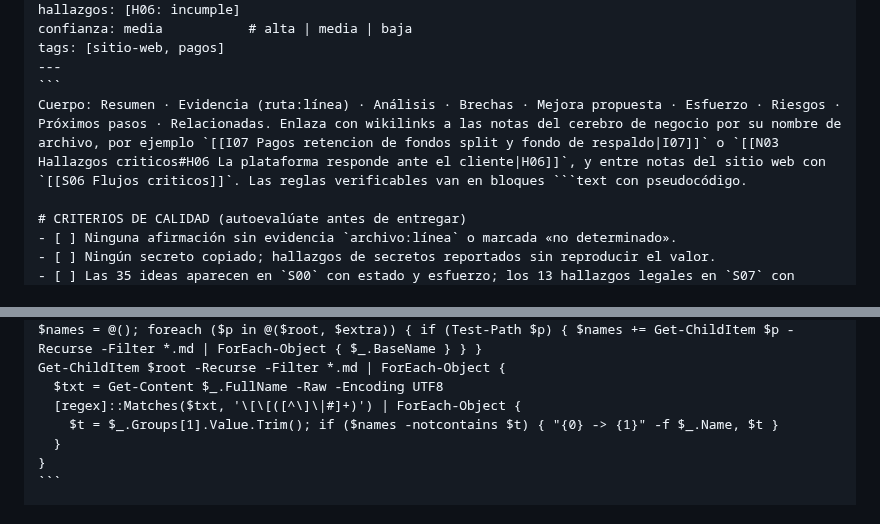
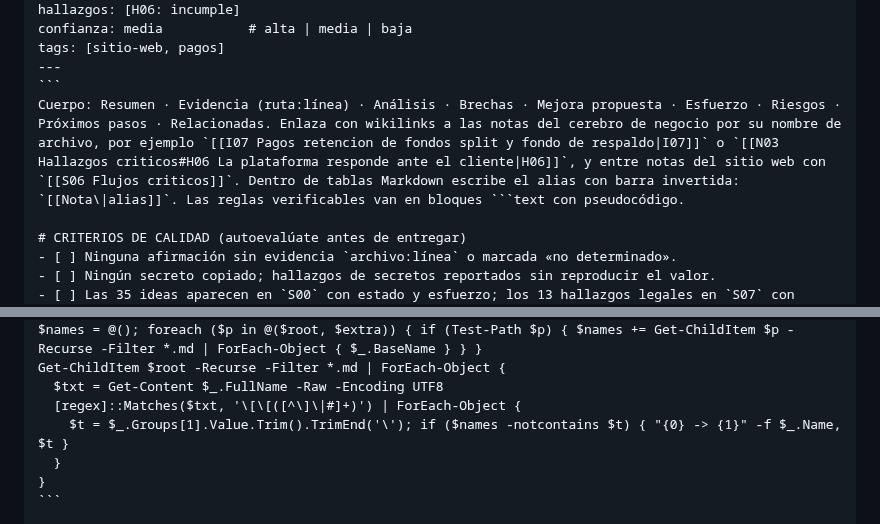
Before and after one commit to janerictenesaca-alt/Aventuras-con-janeric, a Markdown page: prompts/prompt-claude-powershell-cerebro-sitio-web.md, 2 parts joined by grey strips. Rendered like a GitHub page.

Commit message:
Ajusta el prompt de PowerShell: alias de wikilinks en tablas y validación
Co-Authored-By: Claude Sonnet 5.5 <noreply@anthropic.com>
Claude-Session: https://claude.ai/code/session_01A7GDqWqCBMtSZx7iFajrty

````diff
--- a/prompts/prompt-claude-powershell-cerebro-sitio-web.md
+++ b/prompts/prompt-claude-powershell-cerebro-sitio-web.md
@@ -128,7 +128,7 @@ confianza: media           # alta | media | baja
 tags: [sitio-web, pagos]
 ---
 ```
-Cuerpo: Resumen · Evidencia (ruta:línea) · Análisis · Brechas · Mejora propuesta · Esfuerzo · Riesgos · Próximos pasos · Relacionadas. Enlaza con wikilinks a las notas del cerebro de negocio por su nombre de archivo, por ejemplo `[[I07 Pagos retencion de fondos split y fondo de respaldo|I07]]` o `[[N03 Hallazgos criticos#H06 La plataforma responde ante el cliente|H06]]`, y entre notas del sitio web con `[[S06 Flujos criticos]]`. Las reglas verificables van en bloques ```text con pseudocódigo.
+Cuerpo: Resumen · Evidencia (ruta:línea) · Análisis · Brechas · Mejora propuesta · Esfuerzo · Riesgos · Próximos pasos · Relacionadas. Enlaza con wikilinks a las notas del cerebro de negocio por su nombre de archivo, por ejemplo `[[I07 Pagos retencion de fondos split y fondo de respaldo|I07]]` o `[[N03 Hallazgos criticos#H06 La plataforma responde ante el cliente|H06]]`, y entre notas del sitio web con `[[S06 Flujos criticos]]`. Dentro de tablas Markdown escribe el alias con barra invertida: `[[Nota\|alias]]`. Las reglas verificables van en bloques ```text con pseudocódigo.
 
 # CRITERIOS DE CALIDAD (autoevalúate antes de entregar)
 - [ ] Ninguna afirmación sin evidencia `archivo:línea` o marcada «no determinado».
@@ -146,7 +146,7 @@ $names = @(); foreach ($p in @($root, $extra)) { if (Test-Path $p) { $names += G
 Get-ChildItem $root -Recurse -Filter *.md | ForEach-Object {
   $txt = Get-Content $_.FullName -Raw -Encoding UTF8
   [regex]::Matches($txt, '\[\[([^\]\|#]+)') | ForEach-Object {
-    $t = $_.Groups[1].Value.Trim(); if ($names -notcontains $t) { "{0} -> {1}" -f $_.Name, $t }
+    $t = $_.Groups[1].Value.Trim().TrimEnd('\'); if ($names -notcontains $t) { "{0} -> {1}" -f $_.Name, $t }
   }
 }
 ```
````
